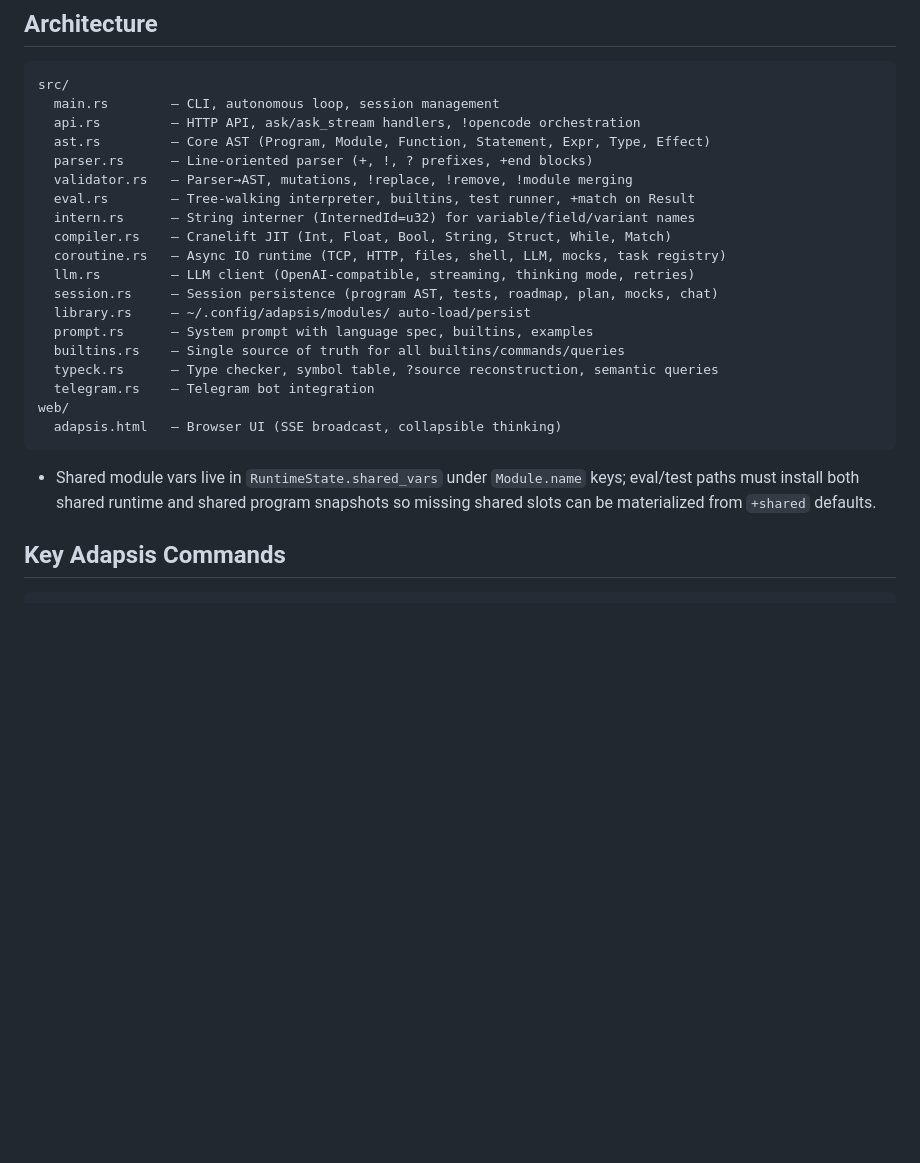
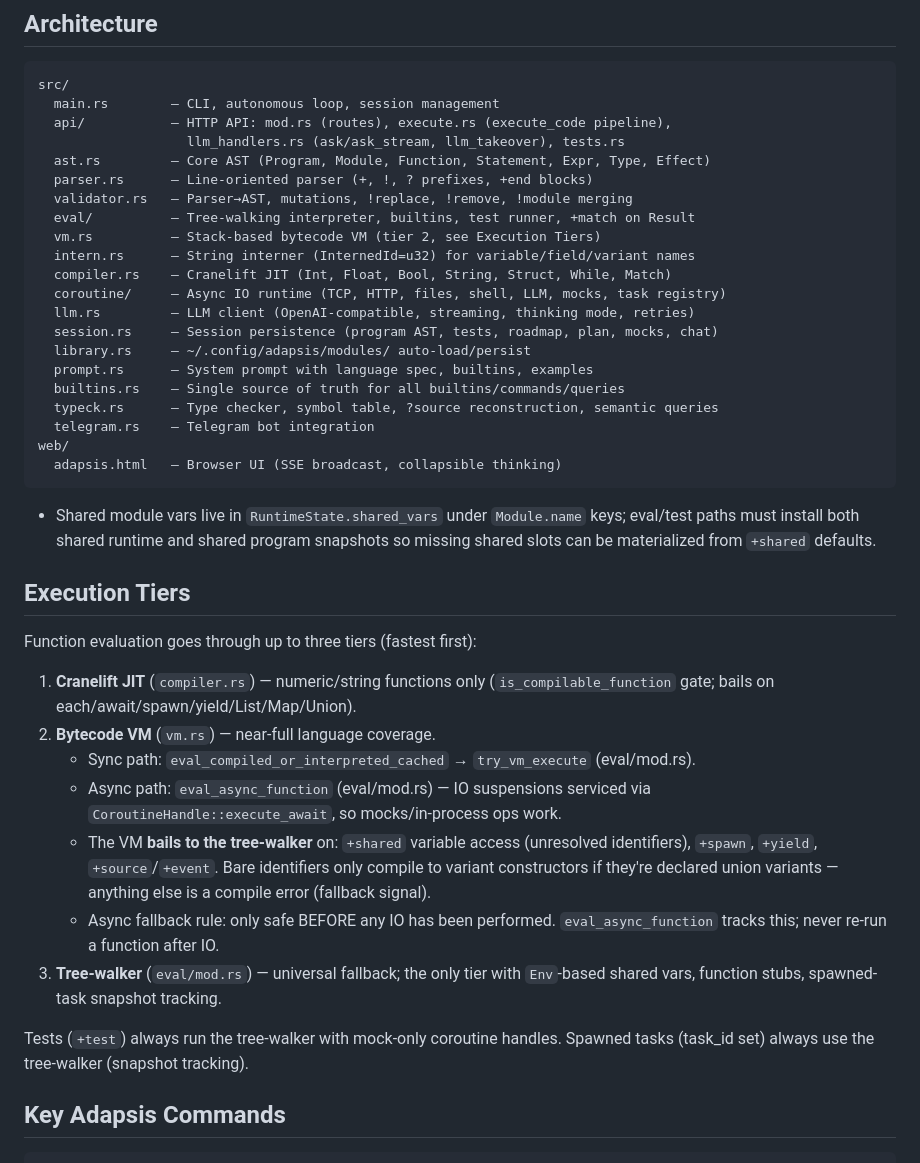
Before and after one commit to Marenz/adapsis, a Markdown page: AGENTS.md, the part around the change. Rendered like a GitHub page; blank space fills up the shorter version.

Commit message:
AGENTS.md: document execution tiers and current module layout

````diff
--- a/AGENTS.md
+++ b/AGENTS.md
@@ -89,14 +89,16 @@ POST /api/sessions/:id/mutate — mutate in a specific session
 ```
 src/
   main.rs        — CLI, autonomous loop, session management
-  api.rs         — HTTP API, ask/ask_stream handlers, !opencode orchestration
+  api/           — HTTP API: mod.rs (routes), execute.rs (execute_code pipeline),
+                   llm_handlers.rs (ask/ask_stream, llm_takeover), tests.rs
   ast.rs         — Core AST (Program, Module, Function, Statement, Expr, Type, Effect)
   parser.rs      — Line-oriented parser (+, !, ? prefixes, +end blocks)
   validator.rs   — Parser→AST, mutations, !replace, !remove, !module merging
-  eval.rs        — Tree-walking interpreter, builtins, test runner, +match on Result
+  eval/          — Tree-walking interpreter, builtins, test runner, +match on Result
+  vm.rs          — Stack-based bytecode VM (tier 2, see Execution Tiers)
   intern.rs      — String interner (InternedId=u32) for variable/field/variant names
   compiler.rs    — Cranelift JIT (Int, Float, Bool, String, Struct, While, Match)
-  coroutine.rs   — Async IO runtime (TCP, HTTP, files, shell, LLM, mocks, task registry)
+  coroutine/     — Async IO runtime (TCP, HTTP, files, shell, LLM, mocks, task registry)
   llm.rs         — LLM client (OpenAI-compatible, streaming, thinking mode, retries)
   session.rs     — Session persistence (program AST, tests, roadmap, plan, mocks, chat)
   library.rs     — ~/.config/adapsis/modules/ auto-load/persist
@@ -109,6 +111,27 @@ web/
 ```
 
 - Shared module vars live in `RuntimeState.shared_vars` under `Module.name` keys; eval/test paths must install both shared runtime and shared program snapshots so missing shared slots can be materialized from `+shared` defaults.
+
+## Execution Tiers
+Function evaluation goes through up to three tiers (fastest first):
+
+1. **Cranelift JIT** (`compiler.rs`) — numeric/string functions only
+   (`is_compilable_function` gate; bails on each/await/spawn/yield/List/Map/Union).
+2. **Bytecode VM** (`vm.rs`) — near-full language coverage.
+   - Sync path: `eval_compiled_or_interpreted_cached` → `try_vm_execute` (eval/mod.rs).
+   - Async path: `eval_async_function` (eval/mod.rs) — IO suspensions serviced
+     via `CoroutineHandle::execute_await`, so mocks/in-process ops work.
+   - The VM **bails to the tree-walker** on: `+shared` variable access
+     (unresolved identifiers), `+spawn`, `+yield`, `+source`/`+event`.
+     Bare identifiers only compile to variant constructors if they're declared
+     union variants — anything else is a compile error (fallback signal).
+   - Async fallback rule: only safe BEFORE any IO has been performed.
+     `eval_async_function` tracks this; never re-run a function after IO.
+3. **Tree-walker** (`eval/mod.rs`) — universal fallback; the only tier with
+   `Env`-based shared vars, function stubs, spawned-task snapshot tracking.
+
+Tests (`+test`) always run the tree-walker with mock-only coroutine handles.
+Spawned tasks (task_id set) always use the tree-walker (snapshot tracking).
 
 ## Key Adapsis Commands
 ```
````
